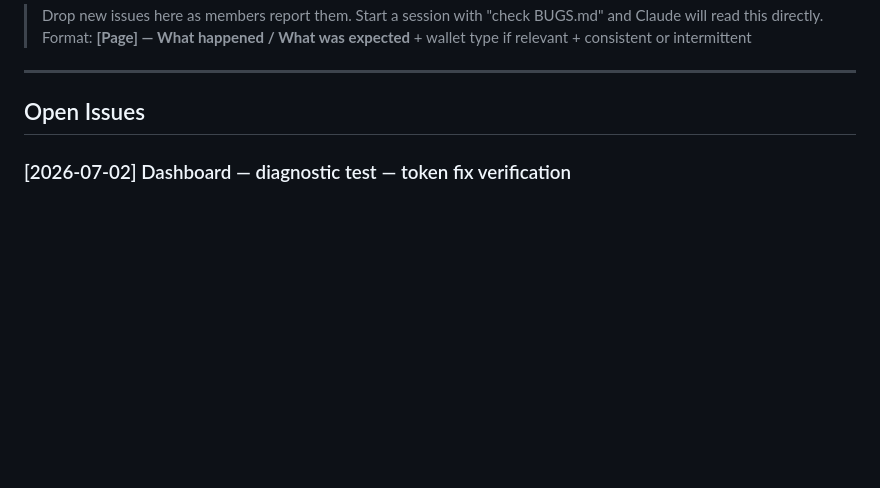
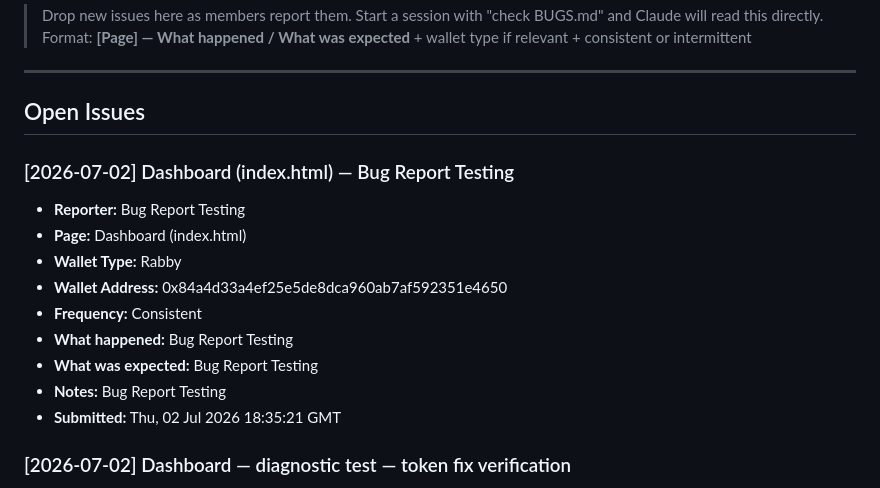
Before and after one commit to CryptoTechSXM/cryptonova-testnet-app, a Markdown page: BUGS.md, the part around the change. Drawn GitHub-style; blank space fills up the shorter version.

Commit message:
bug-report(2026-07-02): Dashboard — new report

```diff
--- a/BUGS.md
+++ b/BUGS.md
@@ -6,6 +6,18 @@
 ---
 
 ## Open Issues
+
+### [2026-07-02] Dashboard (index.html) — Bug Report Testing
+- **Reporter:** Bug Report Testing
+- **Page:** Dashboard (index.html)
+- **Wallet Type:** Rabby
+- **Wallet Address:** 0x84a4d33a4ef25e5de8dca960ab7af592351e4650
+- **Frequency:** Consistent
+- **What happened:** Bug Report Testing
+- **What was expected:** Bug Report Testing
+- **Notes:** Bug Report Testing
+- **Submitted:** Thu, 02 Jul 2026 18:35:21 GMT
+
 
 ### [2026-07-02] Dashboard — diagnostic test — token fix verification
 - **Reporter:** Claude-diagnostic
```
